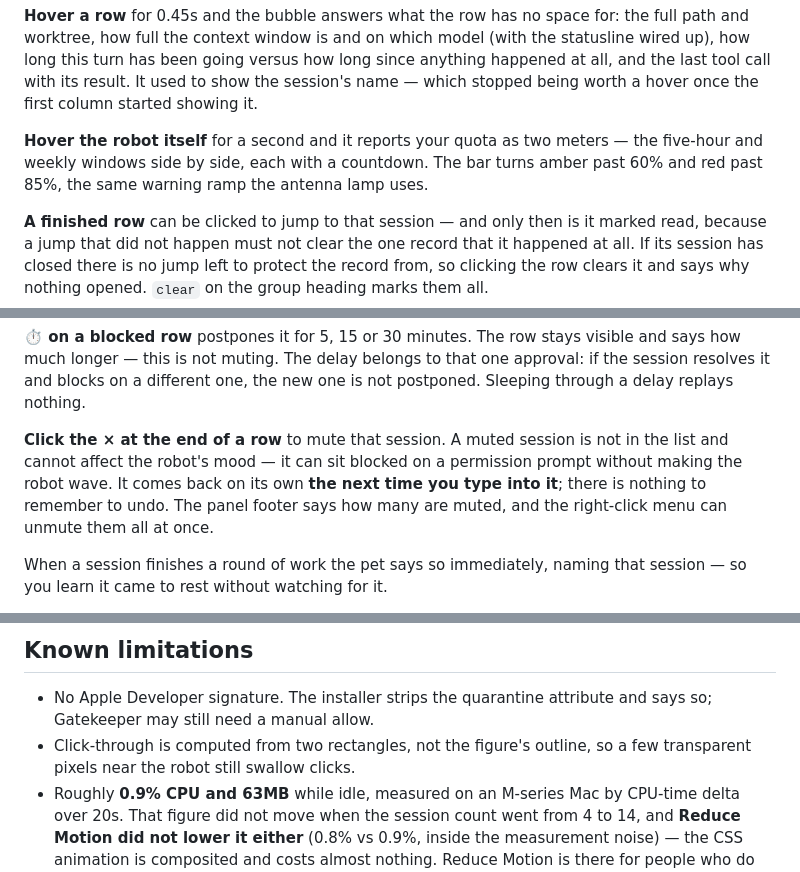
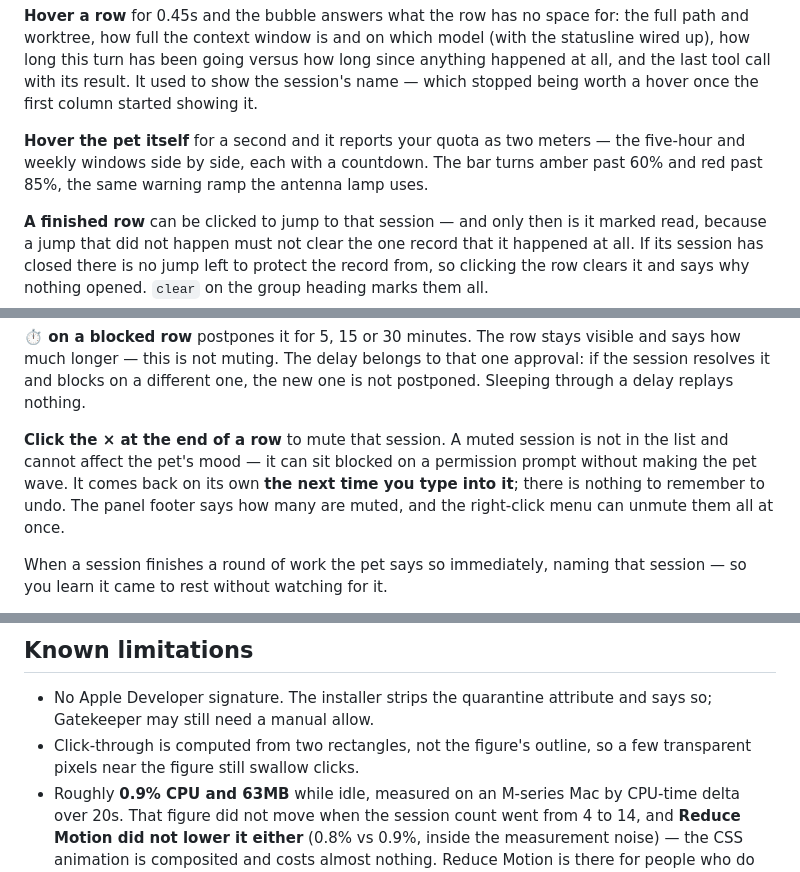
Before and after one commit to ZephTu/claude-pet, a Markdown page: README.md, 3 parts joined by grey strips. GitHub-like rendering.

```diff
--- a/README.md
+++ b/README.md
@@ -58,7 +64,7 @@ rights itself the moment that session does anything again.
 
 **Hover a row** for 0.45s and the bubble answers what the row has no space for: the full path and worktree, how full the context window is and on which model (with the statusline wired up), how long this turn has been going versus how long since anything happened at all, and the last tool call with its result. It used to show the session's name — which stopped being worth a hover once the first column started showing it.
 
-**Hover the robot itself** for a second and it reports your quota as two meters — the five-hour and weekly windows side by side, each with a countdown. The bar turns amber past 60% and red past 85%, the same warning ramp the antenna lamp uses.
+**Hover the pet itself** for a second and it reports your quota as two meters — the five-hour and weekly windows side by side, each with a countdown. The bar turns amber past 60% and red past 85%, the same warning ramp the antenna lamp uses.
 
 **A finished row** can be clicked to jump to that session — and only then is it marked read, because a jump that did not happen must not clear the one record that it happened at all. If its session has closed there is no jump left to protect the record from, so clicking the row clears it and says why nothing opened. `clear` on the group heading marks them all.
 
@@ -68,7 +74,7 @@ rights itself the moment that session does anything again.
 
 **⏱ on a blocked row** postpones it for 5, 15 or 30 minutes. The row stays visible and says how much longer — this is not muting. The delay belongs to that one approval: if the session resolves it and blocks on a different one, the new one is not postponed. Sleeping through a delay replays nothing.
 
-**Click the × at the end of a row** to mute that session. A muted session is not in the list and cannot affect the robot's mood — it can sit blocked on a permission prompt without making the robot wave. It comes back on its own **the next time you type into it**; there is nothing to remember to undo. The panel footer says how many are muted, and the right-click menu can unmute them all at once.
+**Click the × at the end of a row** to mute that session. A muted session is not in the list and cannot affect the pet's mood — it can sit blocked on a permission prompt without making the pet wave. It comes back on its own **the next time you type into it**; there is nothing to remember to undo. The panel footer says how many are muted, and the right-click menu can unmute them all at once.
 
 When a session finishes a round of work the pet says so immediately, naming that session — so you learn it came to rest without watching for it.
 
@@ -214,7 +222,7 @@ This is not hypothetical. The mirrored layout was first written as a reflection
 ## Known limitations
 
 - No Apple Developer signature. The installer strips the quarantine attribute and says so; Gatekeeper may still need a manual allow.
-- Click-through is computed from two rectangles, not the figure's outline, so a few transparent pixels near the robot still swallow clicks.
+- Click-through is computed from two rectangles, not the figure's outline, so a few transparent pixels near the figure still swallow clicks.
 - Roughly **0.9% CPU and 63MB** while idle, measured on an M-series Mac by CPU-time delta over 20s. That figure did not move when the session count went from 4 to 14, and **Reduce Motion did not lower it either** (0.8% vs 0.9%, inside the measurement noise) — the CSS animation is composited and costs almost nothing. Reduce Motion is there for people who do not want movement on their desktop, not as a way to save power.
 
 ## License
```
Also changed, not shown: other parts of README.md (+15 -7 lines), README.zh-CN.md (+13 -9 lines), docs/images/cat.gif (added), docs/images/cat.png (deleted), 8 other files.
